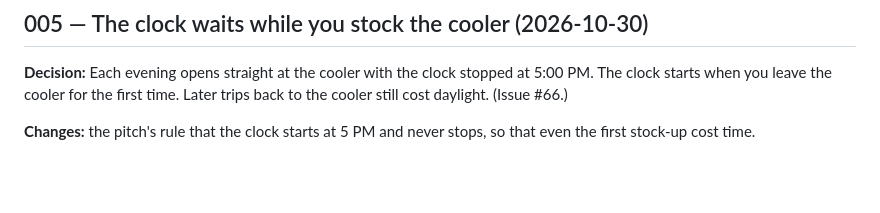
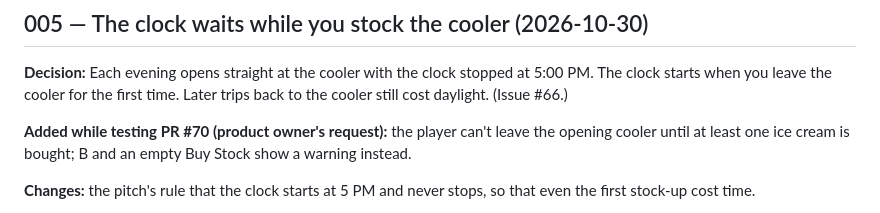
Before and after one commit to concrow7-dot/icemachine, a Markdown page: docs/decision-log.md, the part around the change. Rendered like a GitHub page; blank space fills up the shorter version.

Commit message:
Decision log: 005 notes the empty-cooler rule
Co-Authored-By: Claude Opus 5.5 <noreply@anthropic.com>
Claude-Session: https://claude.ai/code/session_0117hxJ5voX7Bb7kQCZ3yFVE

```diff
--- a/docs/decision-log.md
+++ b/docs/decision-log.md
@@ -5,6 +5,8 @@ Newest first. Each entry: what was decided, the options considered, and why.
 ## 005 — The clock waits while you stock the cooler (2026-10-30)
 
 **Decision:** Each evening opens straight at the cooler with the clock stopped at 5:00 PM. The clock starts when you leave the cooler for the first time. Later trips back to the cooler still cost daylight. (Issue #66.)
+
+**Added while testing PR #70 (product owner's request):** the player can't leave the opening cooler until at least one ice cream is bought; B and an empty Buy Stock show a warning instead.
 
 **Changes:** the pitch's rule that the clock starts at 5 PM and never stops, so that even the first stock-up cost time.
 
```
